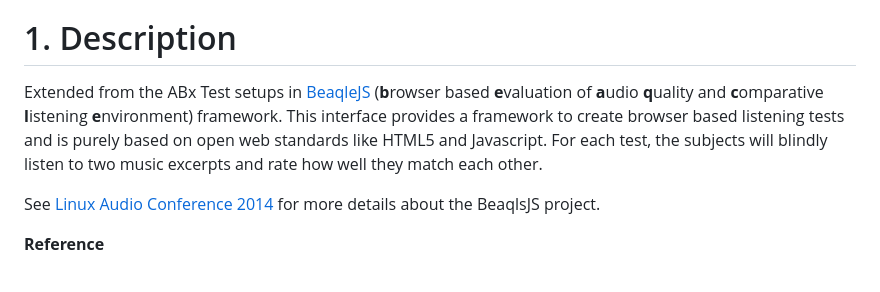
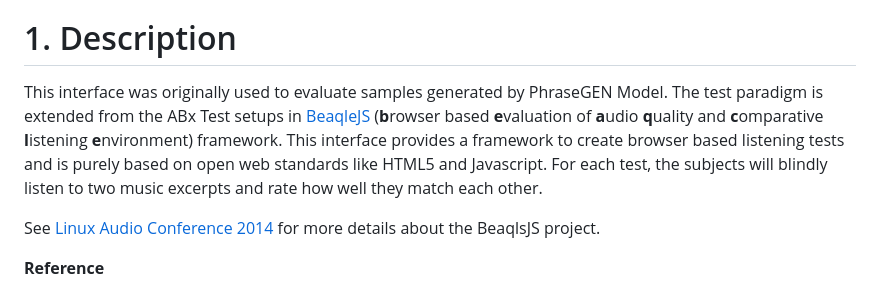
Before and after one commit to yijingf/PhraseGEN-Eval-Interface, a Markdown page: README.md, the part around the change. Drawn GitHub-style.

```diff
--- a/README.md
+++ b/README.md
@@ -13,7 +13,7 @@ Table of contents
 
 # 1. Description #
 
-Extended from the ABx Test setups in [BeaqleJS](https://github.com/HSU-ANT/beaqlejs) (**b**rowser based **e**valuation of **a**udio **q**uality and **c**omparative **l**istening **e**nvironment) framework. This interface provides a framework to create browser based listening tests and is purely based on open web standards like HTML5 and Javascript. For each test, the subjects will blindly listen to two music excerpts and rate how well they match each other.
+This interface was originally used to evaluate samples generated by PhraseGEN Model. The test paradigm is extended from the ABx Test setups in [BeaqleJS](https://github.com/HSU-ANT/beaqlejs) (**b**rowser based **e**valuation of **a**udio **q**uality and **c**omparative **l**istening **e**nvironment) framework. This interface provides a framework to create browser based listening tests and is purely based on open web standards like HTML5 and Javascript. For each test, the subjects will blindly listen to two music excerpts and rate how well they match each other.
 
 See [Linux Audio Conference 2014](http://lac.linuxaudio.org/2014/) for more details about the BeaqlsJS project.
 
```
